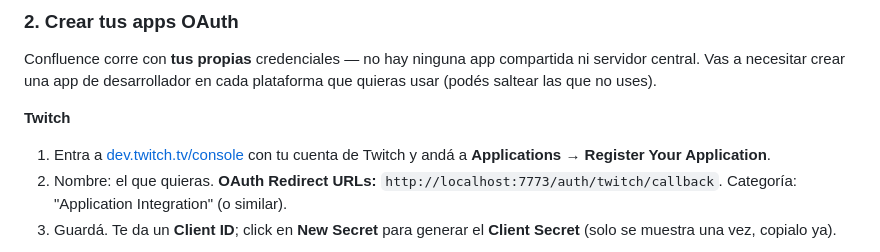
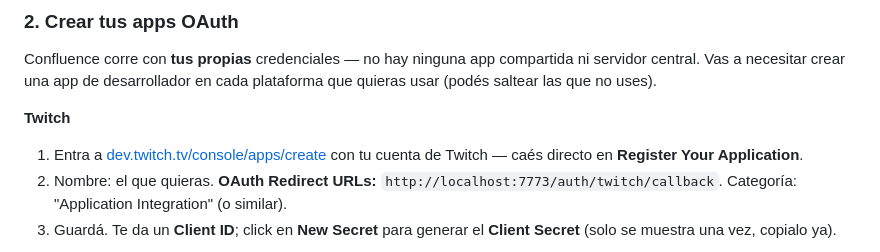
Before and after one commit to NoxTaipan/confluence-beta, a Markdown page: README.md, the part around the change. Rendered like a GitHub page.

```diff
--- a/README.md
+++ b/README.md
@@ -71,7 +71,7 @@ npm install
 Confluence corre con **tus propias** credenciales — no hay ninguna app compartida ni servidor central. Vas a necesitar crear una app de desarrollador en cada plataforma que quieras usar (podés saltear las que no uses).
 
 **Twitch**
-1. Entra a [dev.twitch.tv/console](https://dev.twitch.tv/console) con tu cuenta de Twitch y andá a **Applications → Register Your Application**.
+1. Entra a [dev.twitch.tv/console/apps/create](https://dev.twitch.tv/console/apps/create) con tu cuenta de Twitch — caés directo en **Register Your Application**.
 2. Nombre: el que quieras. **OAuth Redirect URLs:** `http://localhost:7773/auth/twitch/callback`. Categoría: "Application Integration" (o similar).
 3. Guardá. Te da un **Client ID**; click en **New Secret** para generar el **Client Secret** (solo se muestra una vez, copialo ya).
 
```
Also changed, not shown: README.en.md (+1 -1 lines), README.es.md (+1 -1 lines).
